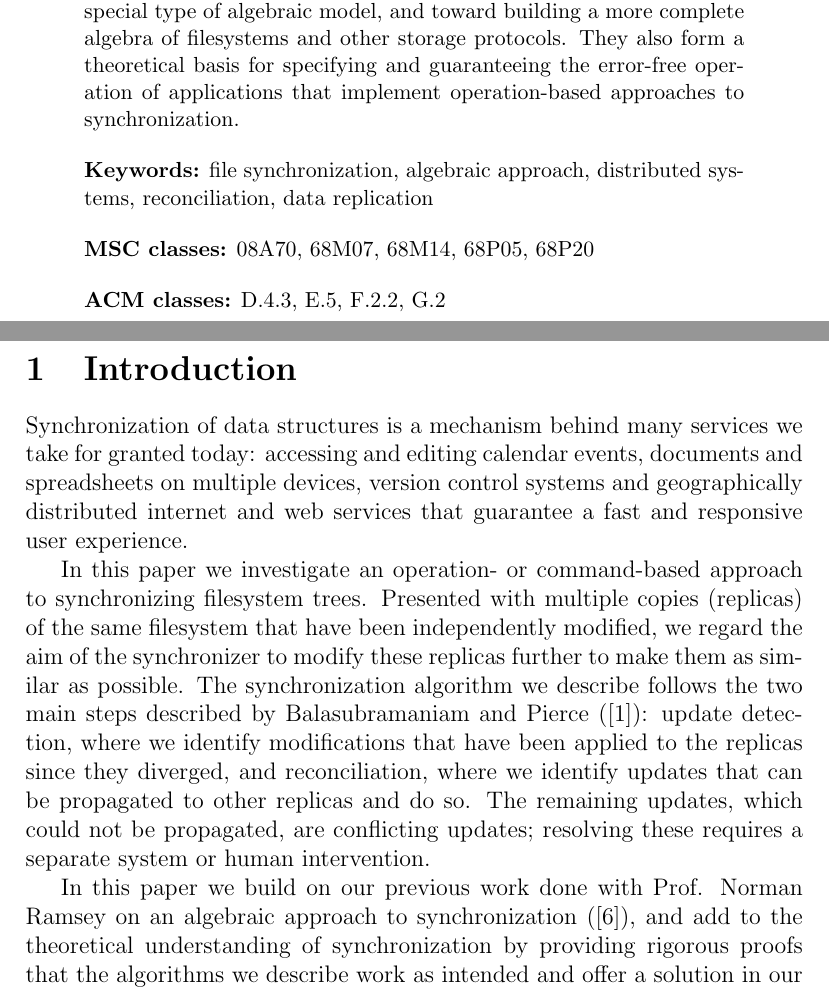
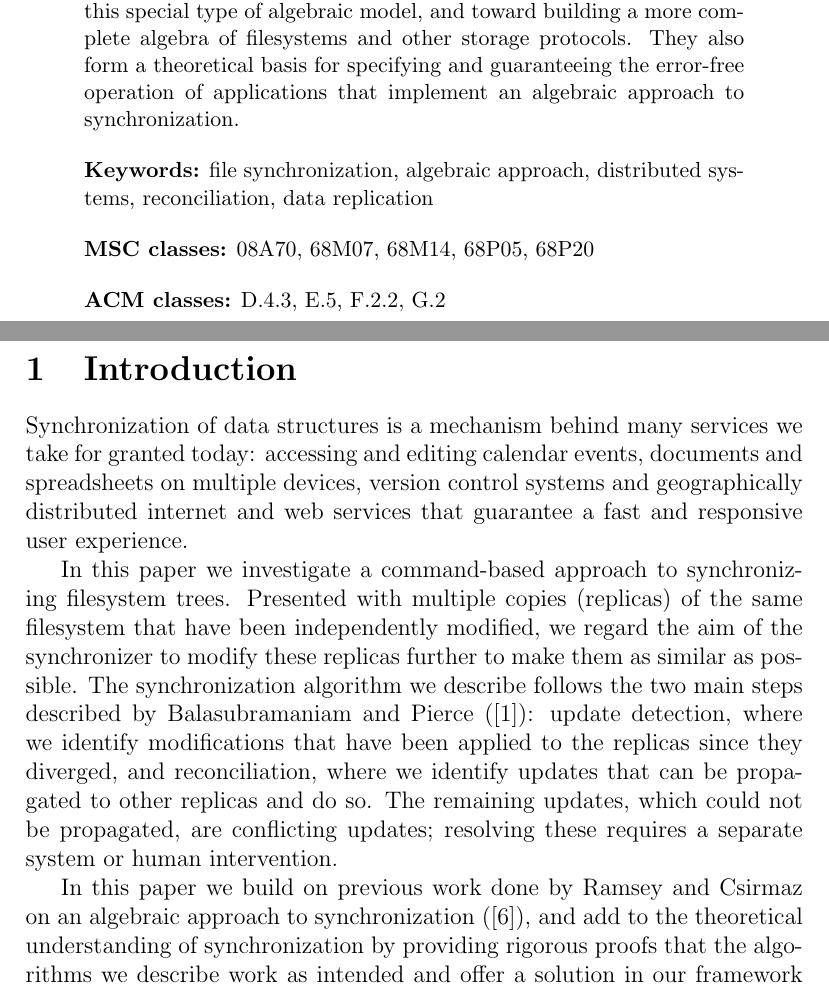
Before and after one commit to csirmaz/AlgebraicSyncPaper, a LaTeX paper (ii/paper.tex, which reads ii/abstract.tex, ii/intro.tex): two parts of pages 1 and 2 of 34, joined at a grey line, cut so that both start at the same text. Compiled offline with pdfLaTeX.

Commit message:
We may not be puerly operation-based as we do update detection

```diff
--- a/ii/abstract.tex
+++ b/ii/abstract.tex
@@ -22,4 +22,4 @@ of filesystems and other storage protocols.
 They also form a theoretical basis for
 specifying
 and guaranteeing the error-free operation
-of applications that implement operation-based approaches to synchronization.
+of applications that implement an algebraic approach to synchronization.
--- a/ii/intro.tex
+++ b/ii/intro.tex
@@ -8,7 +8,7 @@ on multiple devices, version control systems and
 geographically distributed internet and web services that
 guarantee a fast and responsive user experience.
 
-In this paper we investigate an operation- or command-based approach
+In this paper we investigate a command-based approach
 to synchronizing filesystem trees.
 Presented with multiple copies (replicas) of the same filesystem that have been independently modified,
 we regard the aim of the synchronizer to modify these replicas further
@@ -21,8 +21,8 @@ and reconciliation, where we identify updates that can be propagated to other re
 The remaining updates, which could not be propagated, are conflicting updates;
 resolving these requires a separate system or human intervention.
 
-In this paper we build on our previous work done
-with Prof. Norman Ramsey
+In this paper we build on previous work done
+by Ramsey and Csirmaz
 on an algebraic approach to synchronization
 (\cite{NREC}),
 and add to the theoretical understanding
```
Also changed, not shown: ii/paper.tex (+0 -1 lines).
